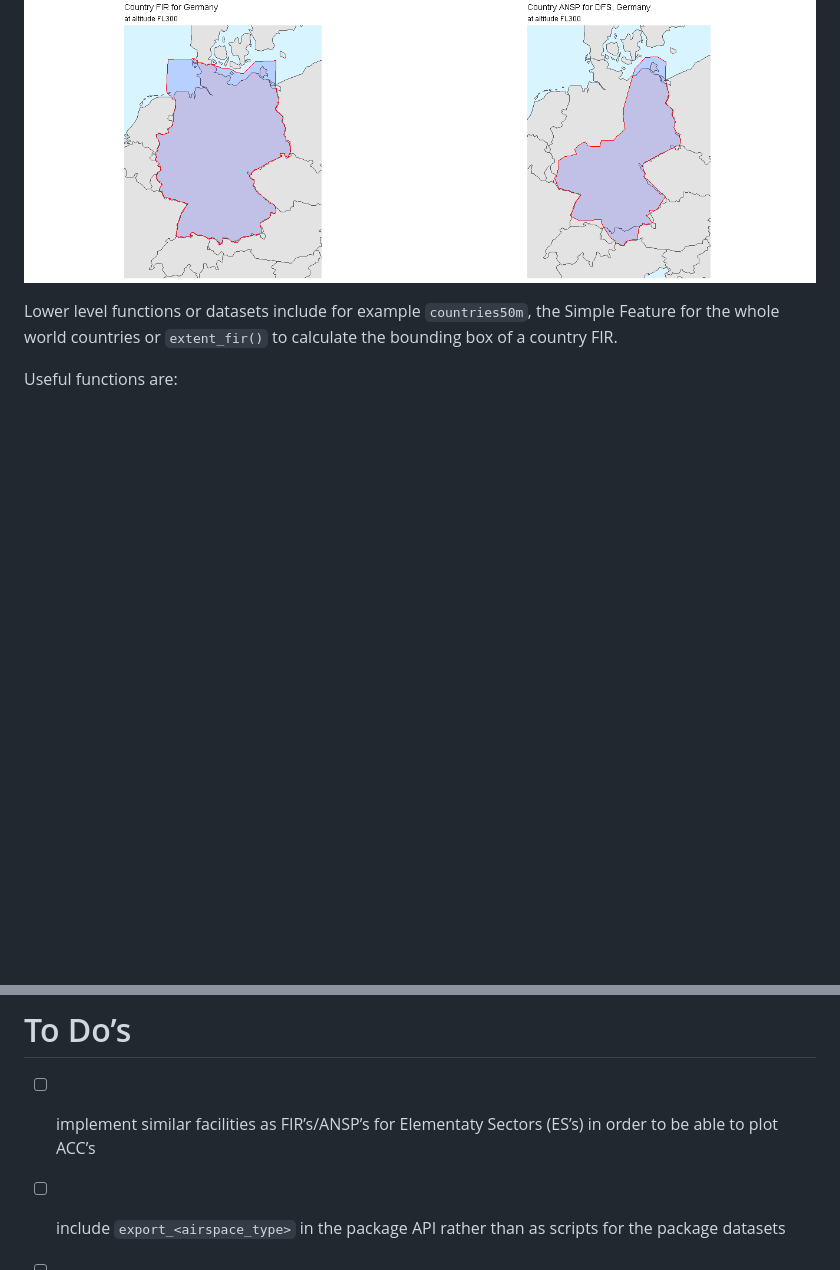
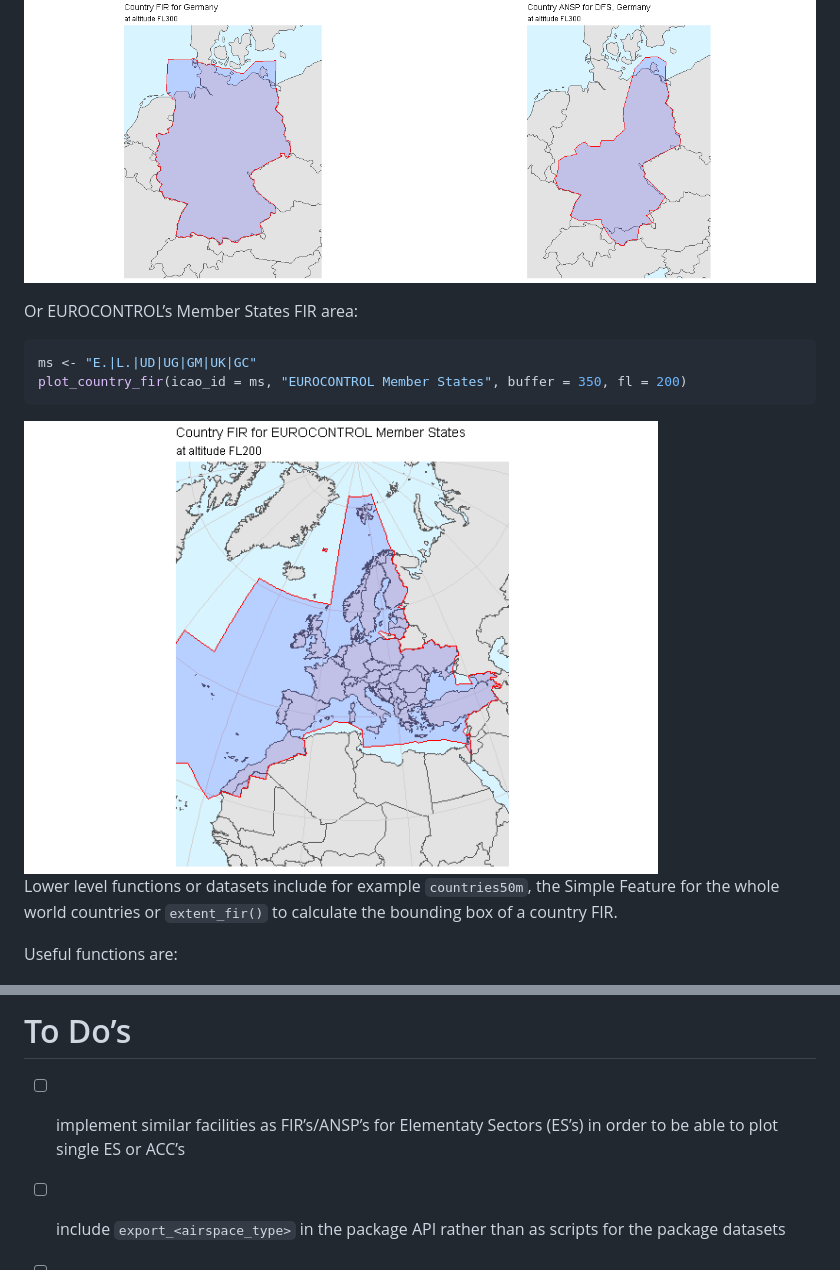
Before and after one commit to euctrl-pru/pruatlas, a Markdown page: README.md, 2 parts joined by grey strips. Rendered like a GitHub page; pictures changed too: man/figures/README-euctrl-ms-1.png (added); blank space fills up the shorter version.

Commit message:
added example with regex for icao_id, i.e. all FIR airspace for EUROCONTROL's Members States

````diff
--- a/README.md
+++ b/README.md
@@ -31,6 +31,15 @@ plot_country_ansp("DFS", "DFS, Germany", fl = fl)
 ```
 
 <img src="man/figures/README-lf-fir-1.png" width="50%" /><img src="man/figures/README-lf-fir-2.png" width="50%" />
+
+Or EUROCONTROL’s Member States FIR area:
+
+``` r
+ms <- "E.|L.|UD|UG|GM|UK|GC"
+plot_country_fir(icao_id = ms, "EUROCONTROL Member States", buffer = 350, fl = 200)
+```
+
+<img src="man/figures/README-euctrl-ms-1.png" width="80%" />
 
 Lower level functions or datasets include for example `countries50m`,
 the Simple Feature for the whole world countries or `extent_fir()` to
@@ -76,7 +85,7 @@ install_github("euctrl-pru/pruatlas")
 # To Do’s
 
   - [ ] implement similar facilities as FIR’s/ANSP’s for Elementaty
-    Sectors (ES’s) in order to be able to plot ACC’s
+    Sectors (ES’s) in order to be able to plot single ES or ACC’s
   - [ ] include `export_<airspace_type>` in the package API rather than
     as scripts for the package datasets
   - [ ] extract style from plot functions and make it a better theme
````
Also changed, not shown: 1 other file.
